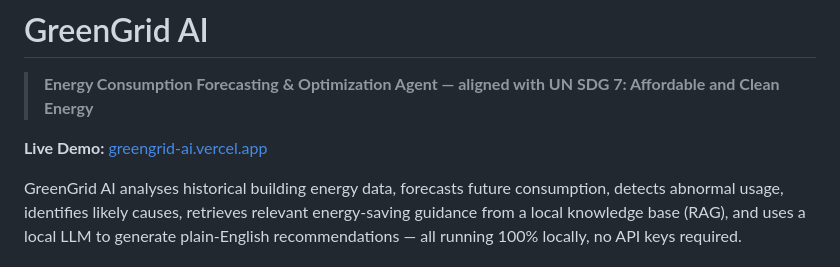
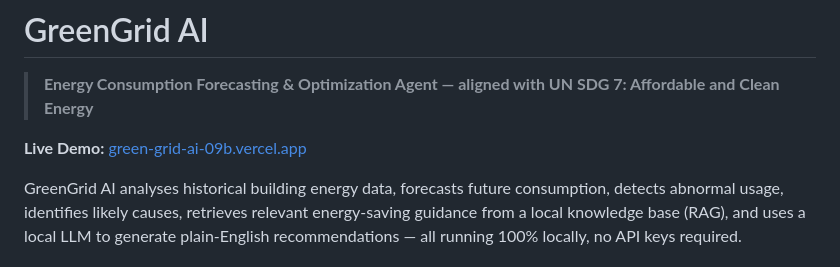
Before and after one commit to Rinkesh-Kumar300/GreenGrid-AI, a Markdown page: README.md, the part around the change. Rendered like a GitHub page.

Commit message:
Update live deployment link

```diff
--- a/README.md
+++ b/README.md
@@ -2,7 +2,7 @@
 
 > **Energy Consumption Forecasting & Optimization Agent — aligned with UN SDG 7: Affordable and Clean Energy**
 
-**Live Demo:** [greengrid-ai.vercel.app](https://greengrid-ai.vercel.app/)
+**Live Demo:** [green-grid-ai-09b.vercel.app](https://green-grid-ai-09b.vercel.app/)
 
 GreenGrid AI analyses historical building energy data, forecasts future consumption,
 detects abnormal usage, identifies likely causes, retrieves relevant energy-saving
```
